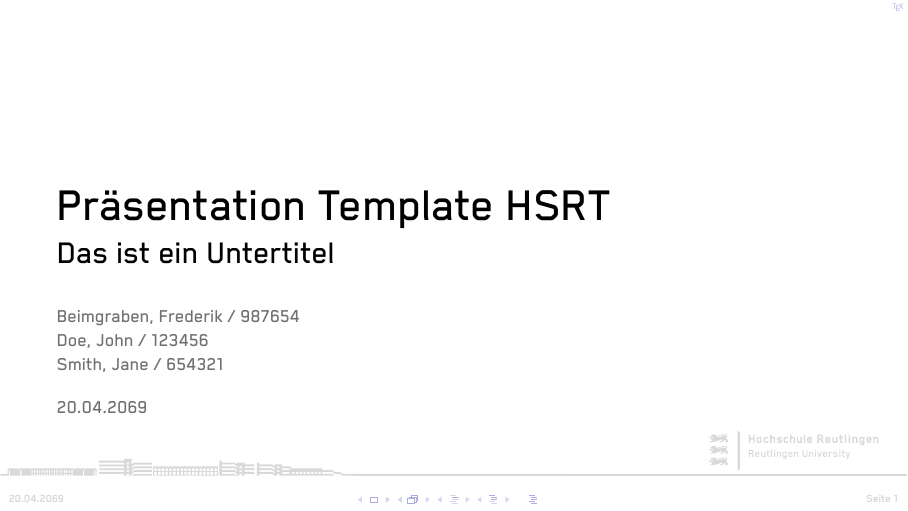
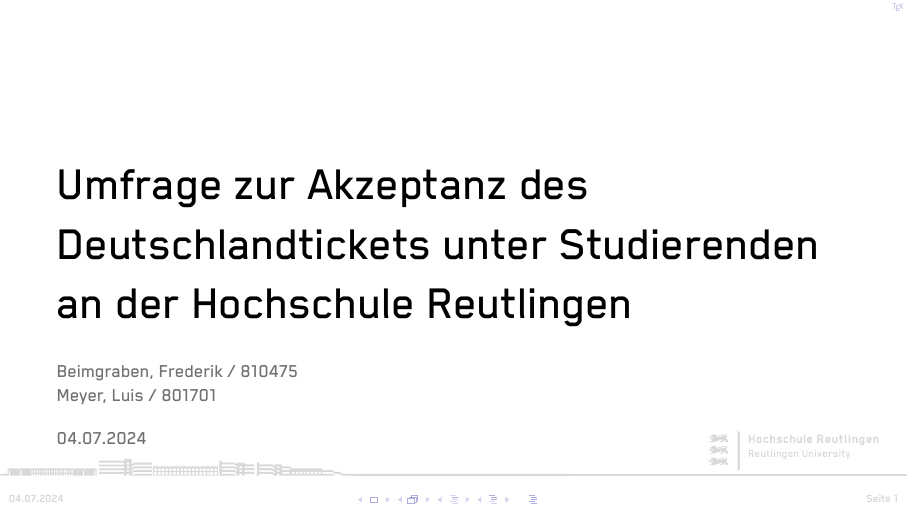
Before and after one commit to frederikbeimgraben/Statistik-und-Biometrie-Praesentation, LaTeX slides (Presentation.tex, which reads Settings.tex): page 1 of 15. Compiled offline with XeLaTeX; a missing font is replaced by an installed copy or a similar font.

Commit message:
Change Title Page

```diff
--- a/Settings.tex
+++ b/Settings.tex
@@ -9,14 +9,13 @@
 \input{TeX/SettingsTools}
 
 % Add authors here
-\AddAuthor{Frederik}{Beimgraben}{987654}
-\AddAuthor{John}{Doe}{123456}
-\AddAuthor{Jane}{Smith}{654321}
+\AddAuthor{Frederik}{Beimgraben}{810475}
+\AddAuthor{Luis}{Meyer}{801701}
 
 \SetupDocumentAuthors
 
-\SetTranslationKey{\titleText}{Präsentation Template HSRT}{Presentation Template HSRT}
-\SetTranslationKey{\subtitleText}{Das ist ein Untertitel}{This is a subtitle}
+\SetTranslationKey{\titleText}{Umfrage zur Akzeptanz des Deutschlandtickets unter Studierenden an der Hochschule Reutlingen}{Survey on the acceptance of the \textit{Deutschlandticket} among students at Reutlingen University}
+\SetTranslationKey{\subtitleText}{}{}
 
 % Document Title
 \title{\titleText}
```
Also changed, not shown: slides/02_figure.tex (+2 -2 lines), Presentation.bbl (deleted), Presentation.pdf, images/demoImage.jpeg (renamed from demo/demoImage.jpeg), images/picard-facepalm.jpg (renamed from demo/picard-facepalm.jpg), Settings.tex (2 more changed lines), 13 other files.
